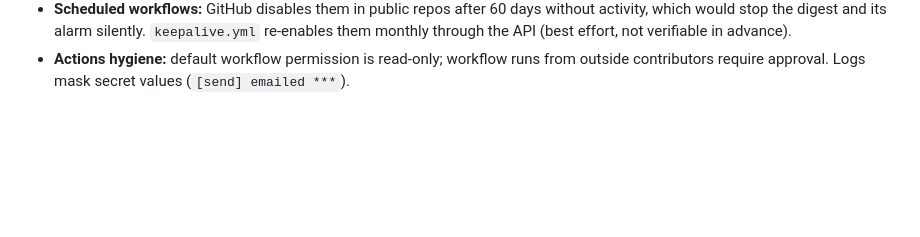
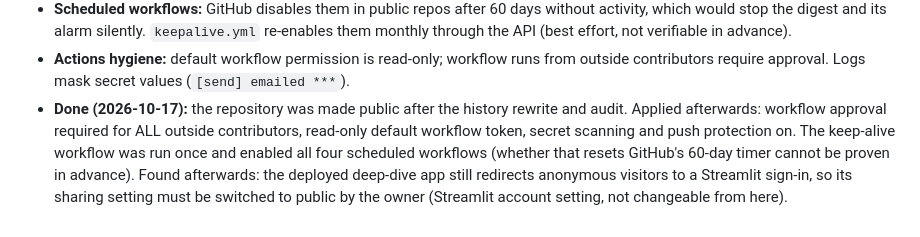
Before and after one commit to Shashank8602/Research_Radar, a Markdown page: decision.md, the part around the change. GitHub-like rendering; blank space fills up the shorter version.

Commit message:
Record that the repository is public and the settings applied (D-060)
Co-Authored-By: Claude Sonnet 5.5 <noreply@anthropic.com>

```diff
--- a/decision.md
+++ b/decision.md
@@ -592,3 +592,8 @@ Every implementation decision: what the problem was, what we chose, why, and wha
   its alarm silently. `keepalive.yml` re-enables them monthly through the API (best effort, not verifiable in advance).
 - **Actions hygiene:** default workflow permission is read-only; workflow runs from outside contributors require approval.
   Logs mask secret values (`[send] emailed ***`).
+- **Done (2026-10-17):** the repository was made public after the history rewrite and audit. Applied afterwards: workflow
+  approval required for ALL outside contributors, read-only default workflow token, secret scanning and push protection on.
+  The keep-alive workflow was run once and enabled all four scheduled workflows (whether that resets GitHub's 60-day timer cannot
+  be proven in advance). Found afterwards: the deployed deep-dive app still redirects anonymous visitors to a Streamlit sign-in,
+  so its sharing setting must be switched to public by the owner (Streamlit account setting, not changeable from here).
```
Also changed, not shown: CLAUDE.md (+1 -1 lines).
